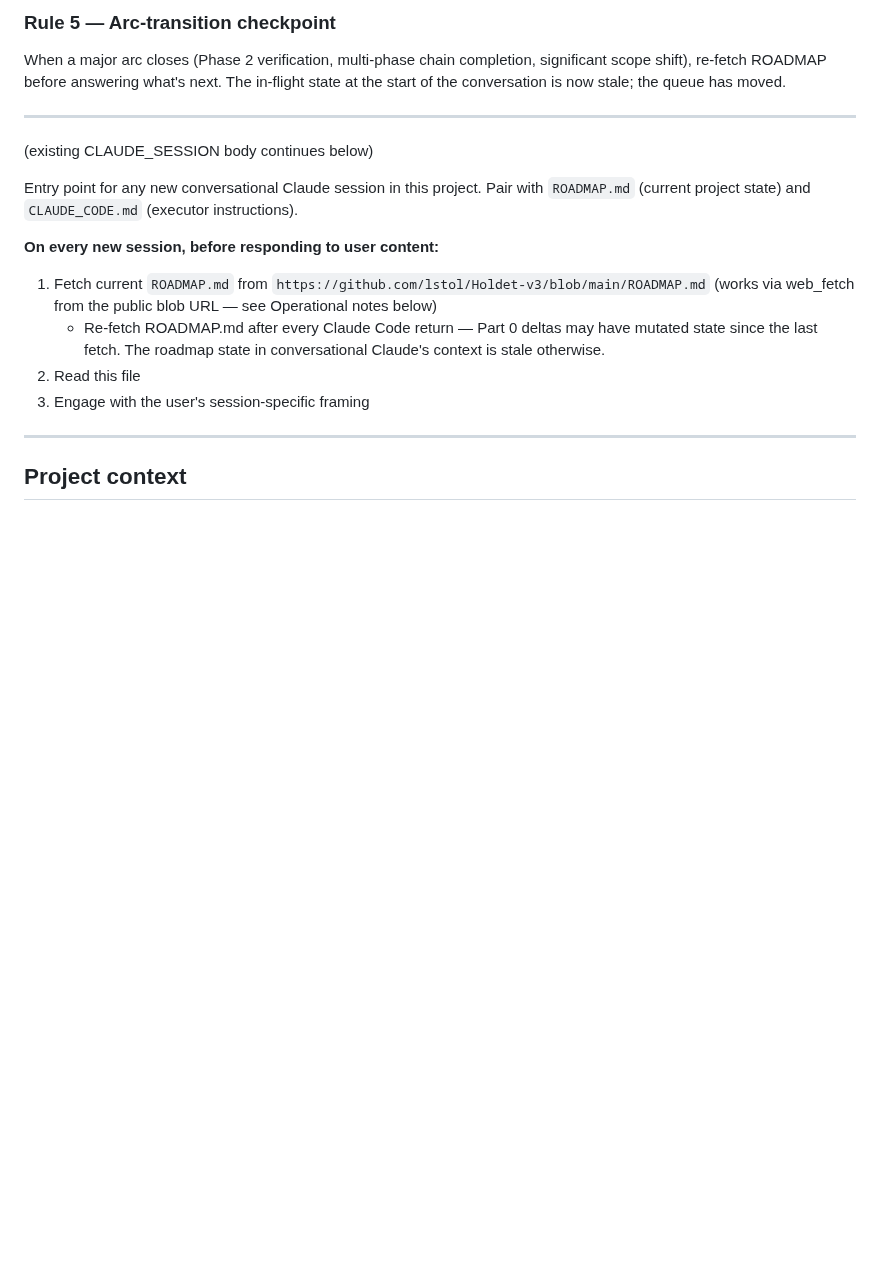
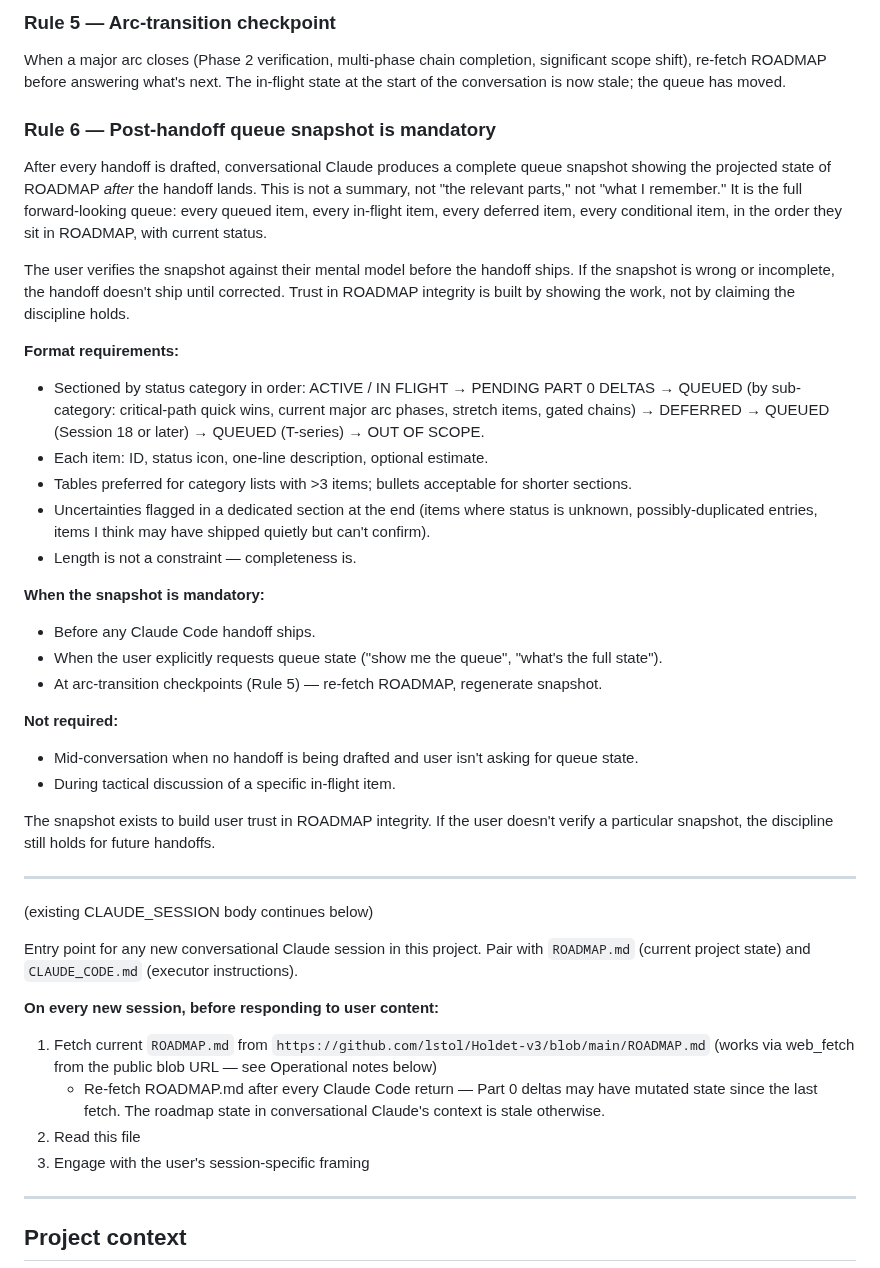
Before and after one commit to lstol/Holdet-v3, a Markdown page: CLAUDE_SESSION.md, the part around the change. Rendered like a GitHub page; blank space fills up the shorter version.

Commit message:
session: Rule 6 — post-handoff queue snapshot is mandatory (template + when-mandatory)
Adds Rule 6 to the MANDATORY rules head section, between Rule 5
(Arc-transition checkpoint) and the existing-body separator. Rules
1-5 untouched.

Rule 6 requires conversational Claude to produce a complete projected
post-handoff ROADMAP snapshot for user verification before any handoff
ships. Not a summary, not "what I remember" — the full forward-looking
queue with every queued / in-flight / deferred / conditional item in
ROADMAP order, with current status.

Format requirements specified:
- Sectioned by status: ACTIVE / IN FLIGHT → PENDING PART 0 DELTAS →
  QUEUED (by sub-category) → DEFERRED → QUEUED (Session 18+) →
  QUEUED (T-series) → OUT OF SCOPE.
- Each item: ID, status icon, one-line description, optional estimate.
- Tables for >3 items; bullets for shorter sections.
- Uncertainties flagged in dedicated section at end.
- Length is not a constraint; completeness is.

When mandatory:
- Before any Claude Code handoff ships.
- When user explicitly requests queue state.
- At arc-transition checkpoints (Rule 5).

Not required mid-conversation when no handoff is being drafted and
user isn't asking for queue state.

Discipline rationale: Rule 3 closed the conversational-accumulation
gap (decisions reach the repo via next handoff's Part 0). Rule 6
closes the trust-verification gap: the user can now verify ROADMAP
integrity against their mental model without having to read ROADMAP
themselves after every handoff. Trust is built by showing the work,
not by claiming the discipline holds.

Co-Authored-By: Claude Opus 4.7 (1M context) <noreply@anthropic.com>

```diff
--- a/CLAUDE_SESSION.md
+++ b/CLAUDE_SESSION.md
@@ -78,6 +78,52 @@ When a major arc closes (Phase 2 verification, multi-phase chain completion,
 significant scope shift), re-fetch ROADMAP before answering what's next. The
 in-flight state at the start of the conversation is now stale; the queue has
 moved.
+
+### Rule 6 — Post-handoff queue snapshot is mandatory
+
+After every handoff is drafted, conversational Claude produces a complete
+queue snapshot showing the projected state of ROADMAP *after* the handoff
+lands. This is not a summary, not "the relevant parts," not "what I remember."
+It is the full forward-looking queue: every queued item, every in-flight
+item, every deferred item, every conditional item, in the order they sit in
+ROADMAP, with current status.
+
+The user verifies the snapshot against their mental model before the handoff
+ships. If the snapshot is wrong or incomplete, the handoff doesn't ship until
+corrected. Trust in ROADMAP integrity is built by showing the work, not by
+claiming the discipline holds.
+
+**Format requirements:**
+
+- Sectioned by status category in order: ACTIVE / IN FLIGHT → PENDING PART 0
+  DELTAS → QUEUED (by sub-category: critical-path quick wins, current major
+  arc phases, stretch items, gated chains) → DEFERRED → QUEUED (Session 18
+  or later) → QUEUED (T-series) → OUT OF SCOPE.
+- Each item: ID, status icon, one-line description, optional estimate.
+- Tables preferred for category lists with >3 items; bullets acceptable for
+  shorter sections.
+- Uncertainties flagged in a dedicated section at the end (items where
+  status is unknown, possibly-duplicated entries, items I think may have
+  shipped quietly but can't confirm).
+- Length is not a constraint — completeness is.
+
+**When the snapshot is mandatory:**
+
+- Before any Claude Code handoff ships.
+- When the user explicitly requests queue state ("show me the queue", "what's
+  the full state").
+- At arc-transition checkpoints (Rule 5) — re-fetch ROADMAP, regenerate
+  snapshot.
+
+**Not required:**
+
+- Mid-conversation when no handoff is being drafted and user isn't asking for
+  queue state.
+- During tactical discussion of a specific in-flight item.
+
+The snapshot exists to build user trust in ROADMAP integrity. If the user
+doesn't verify a particular snapshot, the discipline still holds for future
+handoffs.
 
 ---
 
```
